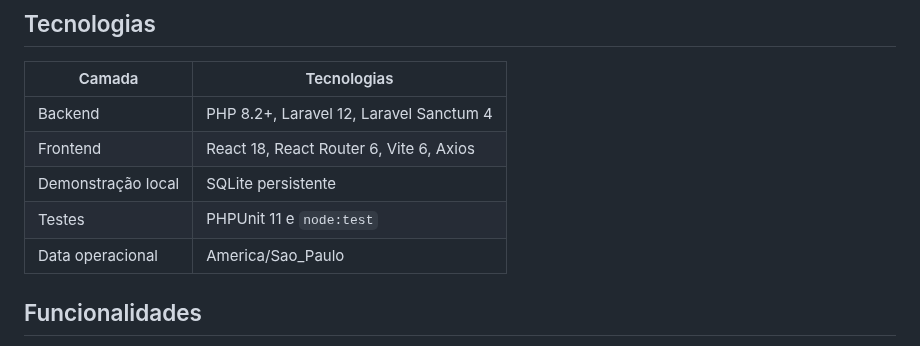
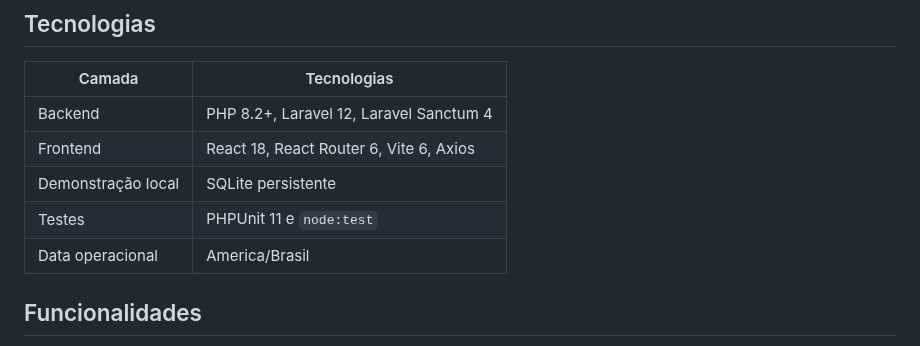
Before and after one commit to NatanLuz/Petsystemv3, a Markdown page: README.md, the part around the change. GitHub-like rendering.

Commit message:
Update operational date to America/Brasil

```diff
--- a/README.md
+++ b/README.md
@@ -14,7 +14,7 @@ O PetSystem V3 dá continuidade ao PetSystem V2. Esta versão reúne a aplicaç
 | Frontend | React 18, React Router 6, Vite 6, Axios |
 | Demonstração local | SQLite persistente |
 | Testes | PHPUnit 11 e `node:test` |
-| Data operacional | America/Sao_Paulo |
+| Data operacional | America/Brasil |
 
 ## Funcionalidades
 
```
